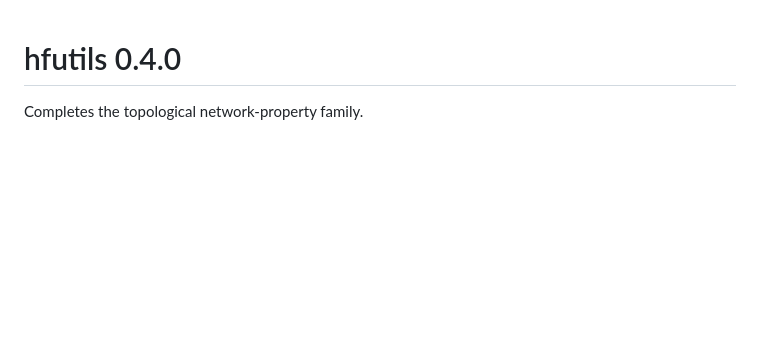
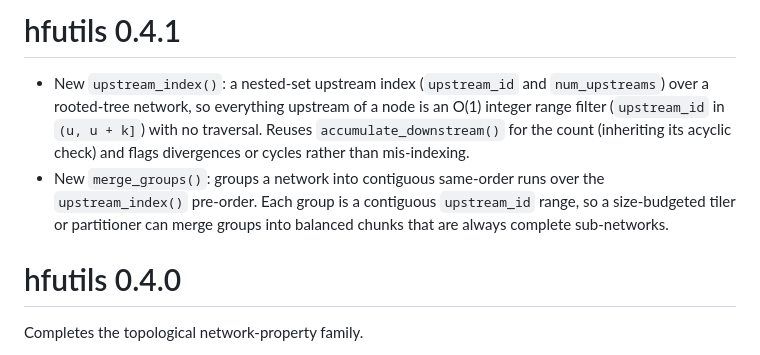
Before and after one commit to lynker-spatial/hfutils, a Markdown page: NEWS.md, the part around the change. Drawn GitHub-style; blank space fills up the shorter version.

Commit message:
docs: NEWS entry for 0.4.1 (upstream_index, merge_groups)

```diff
--- a/NEWS.md
+++ b/NEWS.md
@@ -1,3 +1,15 @@
+# hfutils 0.4.1
+
+* New `upstream_index()`: a nested-set upstream index (`upstream_id` and
+  `num_upstreams`) over a rooted-tree network, so everything upstream of a node
+  is an O(1) integer range filter (`upstream_id` in `(u, u + k]`) with no
+  traversal. Reuses `accumulate_downstream()` for the count (inheriting its
+  acyclic check) and flags divergences or cycles rather than mis-indexing.
+* New `merge_groups()`: groups a network into contiguous same-order runs over
+  the `upstream_index()` pre-order. Each group is a contiguous `upstream_id`
+  range, so a size-budgeted tiler or partitioner can merge groups into balanced
+  chunks that are always complete sub-networks.
+
 # hfutils 0.4.0
 
 Completes the topological network-property family.
```
